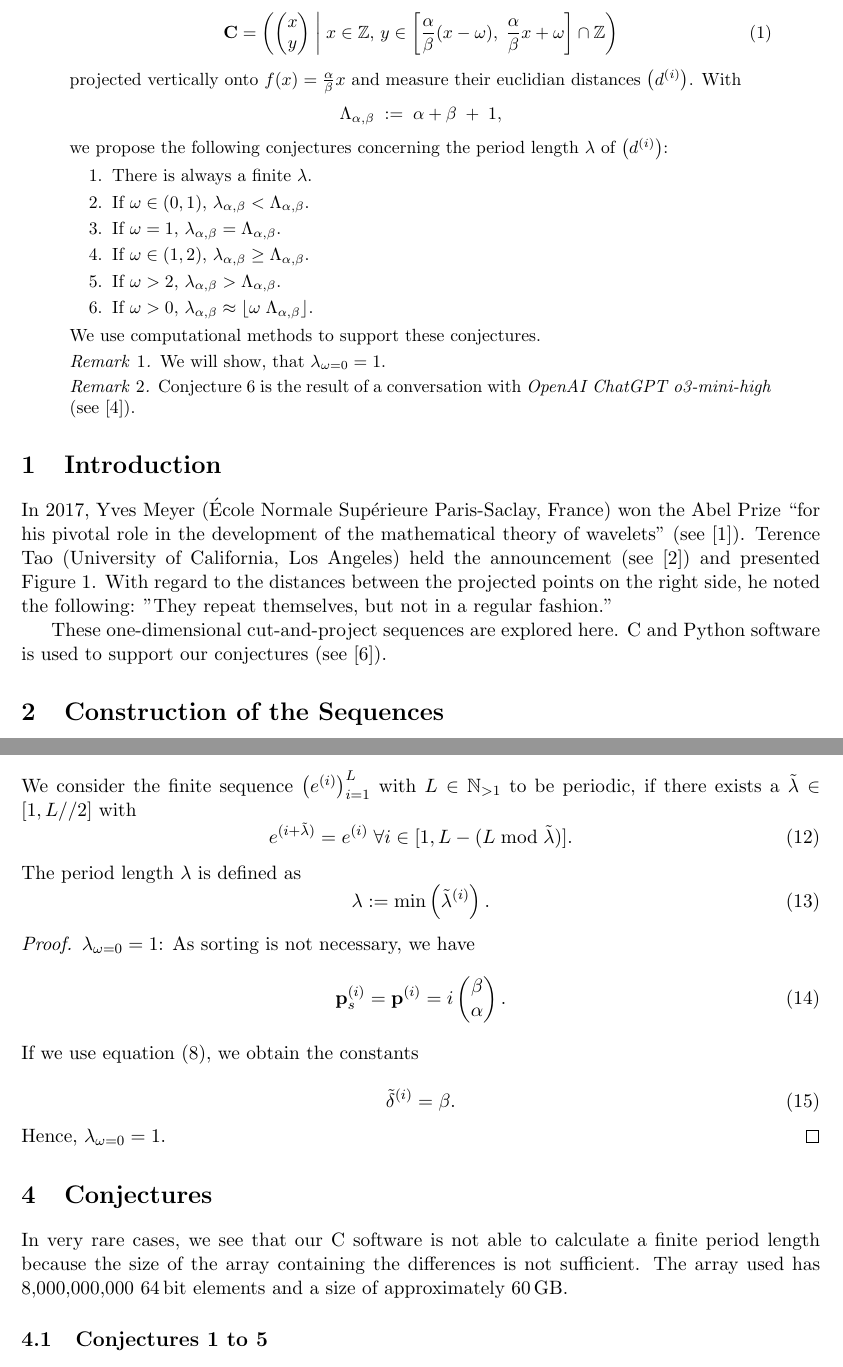
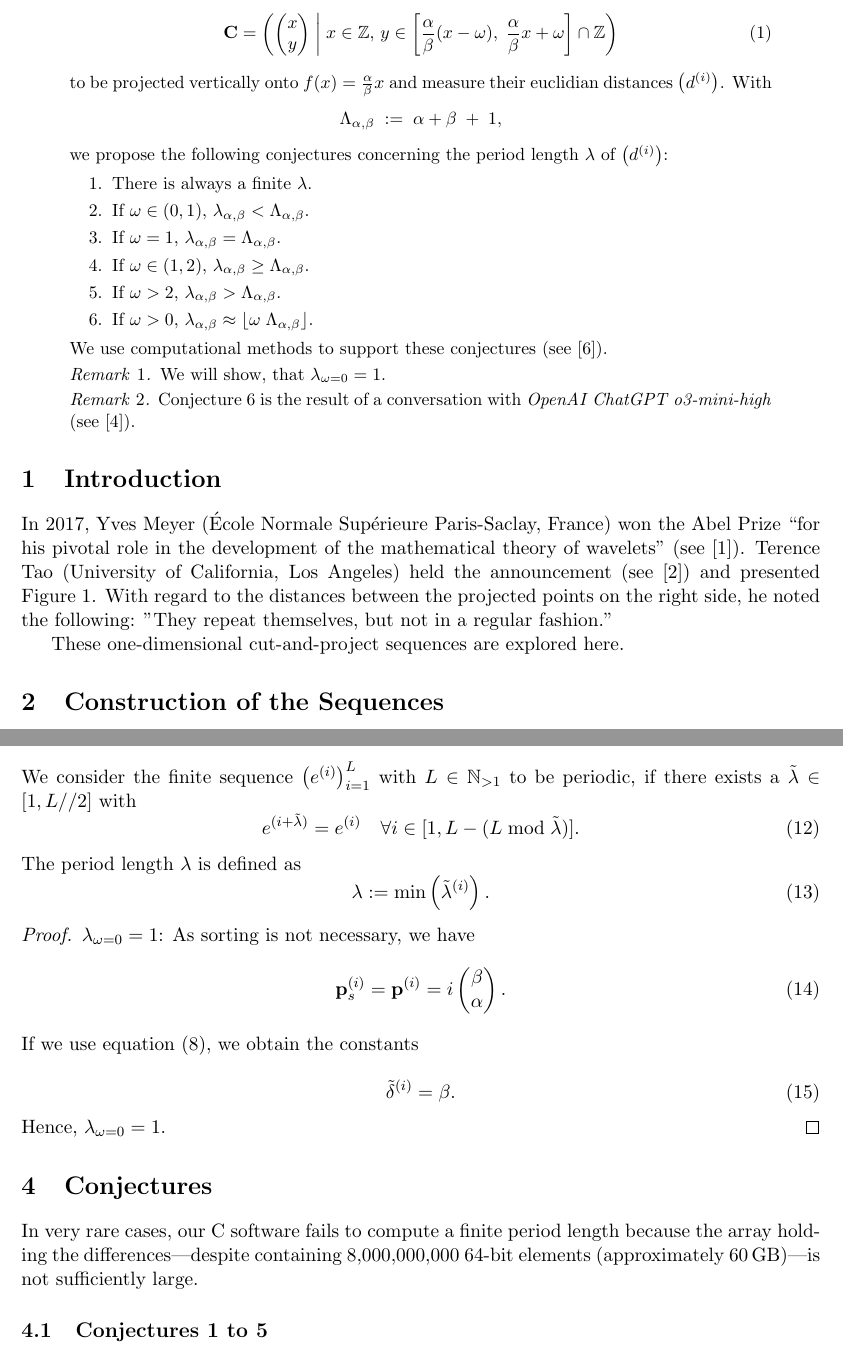
Before and after one commit to dkunert/cut-and-project, a LaTeX paper (LaTeX/CutAndProject.tex): two parts of pages 1 and 4 of 5, joined at a grey line, cut so that both start at the same text. Compiled offline with pdfLaTeX.

Commit message:
Linguistic refinement and renaming of LaTeX documents

```diff
--- a/LaTeX/Quasi.tex
+++ b/LaTeX/CutAndProject.tex
@@ -53,7 +53,7 @@ y \in
 \right)\label{eq:points}
 \end{equation}
 %
-projected vertically onto $f(x) = \frac{\alpha}{\beta} x$ and measure their euclidian distances $\left( d^{(i)} \right)$.
+to be projected vertically onto $f(x) = \frac{\alpha}{\beta} x$ and measure their euclidian distances $\left( d^{(i)} \right)$.
 %
 With
 \[
@@ -71,7 +71,7 @@ we propose the following conjectures concerning the period length $\lambda$ of $
  	\item \label{itm:conj6} If \(\omega > 0\), $\lambda_{\alpha, \beta} \approx \left\lfloor \omega \; \Lambda_{\alpha, \beta} \right\rfloor$.
 \end{enumerate}
 %
-We use computational methods to support these conjectures.
+We use computational methods to support these conjectures (see \cite{Kunert2025}).
 %
 \begin{remark}
 We will show, that $\lambda_{\omega = 0} = 1$.
@@ -102,7 +102,7 @@ Terence Tao (University of California, Los Angeles) held the announcement (see \
 %
 With regard to the distances between the projected points on the right side, he noted the following: "They repeat themselves, but not in a regular fashion."
 
-These one-dimensional cut-and-project sequences are explored here. \langc and \langp software is used to support our conjectures (see \cite{Kunert2025}).
+These one-dimensional cut-and-project sequences are explored here.
 
 % =====================================
 \section{Construction of the Sequences}
@@ -240,7 +240,7 @@ $\mathbf{p}_s^{(i)} = \mathbf{p}_s^{(j)}$ for $i, j \in \mathbb{Z}$ and $i \ne j
 We consider the finite sequence $\left(e^{(i)}\right)_{i=1}^{L}$ with $L \in \mathbb{N}_{>1}$ to be periodic, if there exists a $\tilde{\lambda} \in [1, L//2]$ with
 %
 \begin{equation}
-e^{(i+\tilde{\lambda})} = e^{(i)} \; \forall i \in [1, L - (L \bmod \tilde{\lambda})].
+e^{(i+\tilde{\lambda})} = e^{(i)} \quad \forall i \in [1, L - (L \bmod \tilde{\lambda})].
 \end{equation}
 %
 The period length $\lambda$ is defined as
@@ -269,7 +269,7 @@ Hence, $\lambda_{\omega = 0} = 1$.
 \section{Conjectures}
 % ===================
 
-In very rare cases, we see that our \langc software is not able to calculate a finite period length because the size of the array containing the differences is not sufficient. The array used has 8,000,000,000 \SI{64}{\bit} elements and a size of approximately \SI{60}{\gigabyte}.
+In very rare cases, our \langc software fails to compute a finite period length because the array holding the differences---despite containing 8{,}000{,}000{,}000 64-bit elements (approximately \SI{60}{\gigabyte})---is not sufficiently large.
 
 \subsection{Conjectures 1 to 5}
 
```
Also changed, not shown: LaTeX/CutAndProject.pdf (added), LaTeX/Quasi.pdf (deleted), LaTeX/CutAndProject.tex (2 more changed lines), 1 other file.
